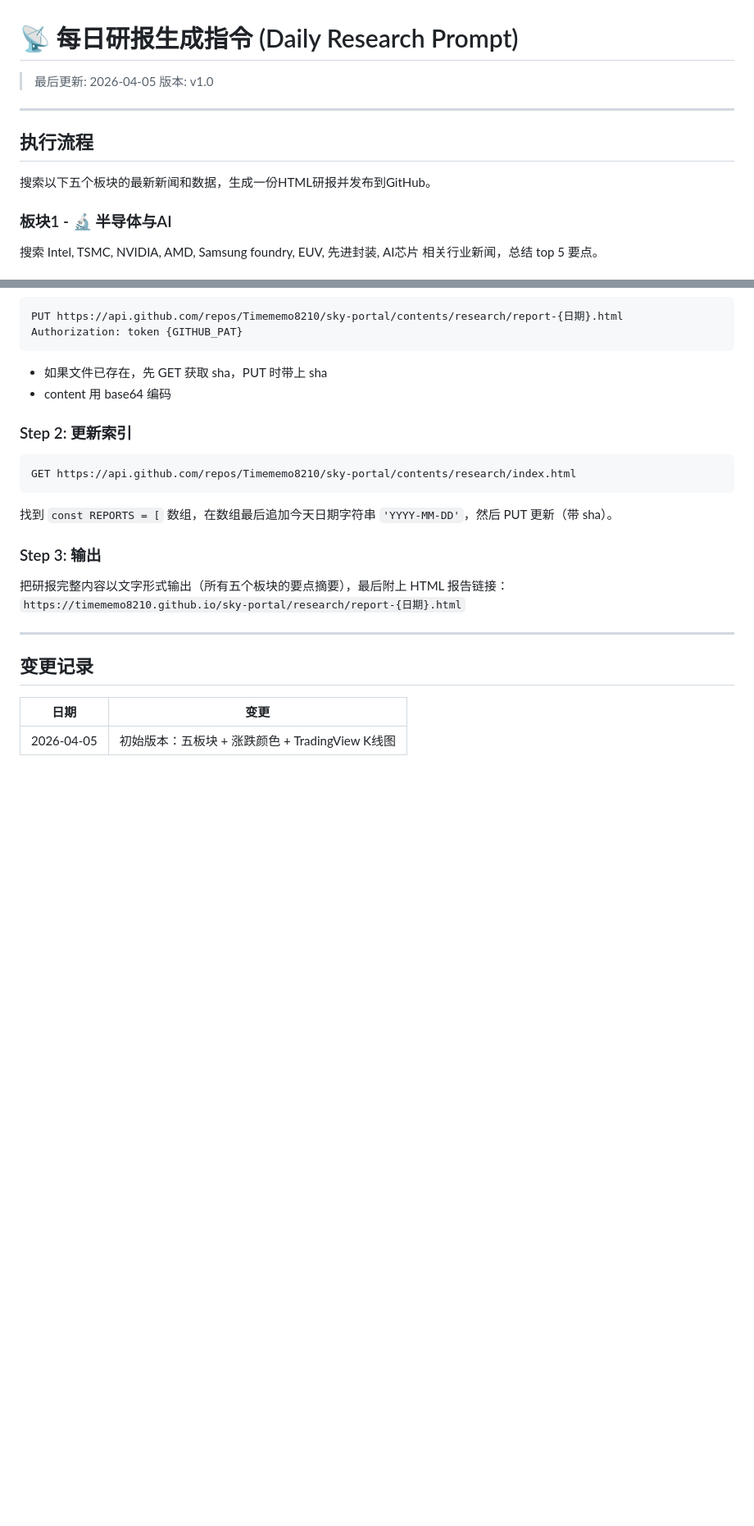
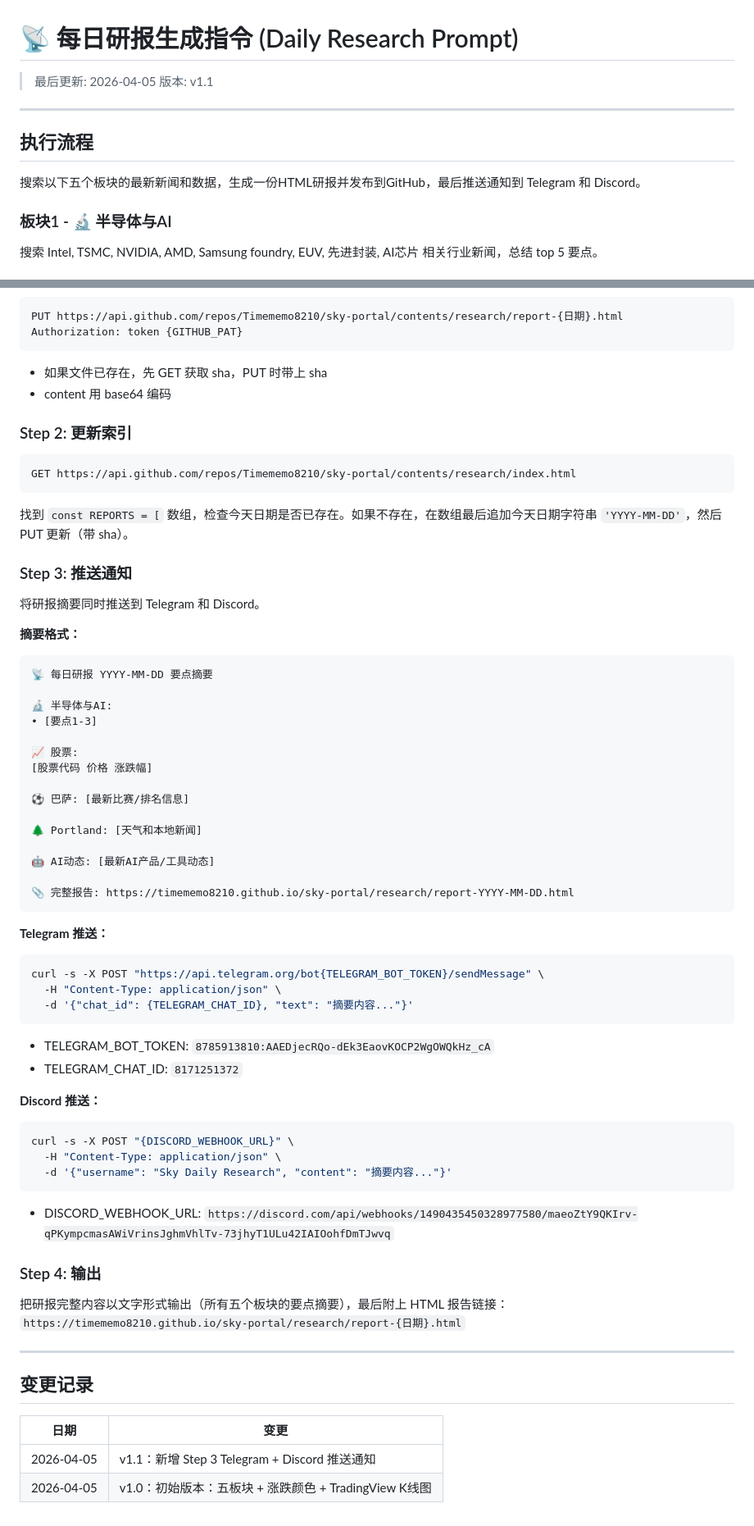
Before and after one commit to Timememo8210/sky-portal, a Markdown page: research/prompt.md, 2 parts joined by grey strips. Shown at 82% size. Rendered like a GitHub page; blank space fills up the shorter version.

Commit message:
v1.1: Add Telegram + Discord push notifications

````diff
--- a/research/prompt.md
+++ b/research/prompt.md
@@ -1,12 +1,12 @@
 # 📡 每日研报生成指令 (Daily Research Prompt)
 > 最后更新: 2026-04-05
-> 版本: v1.0
+> 版本: v1.1
 
 ---
 
 ## 执行流程
 
-搜索以下五个板块的最新新闻和数据，生成一份HTML研报并发布到GitHub。
+搜索以下五个板块的最新新闻和数据，生成一份HTML研报并发布到GitHub，最后推送通知到 Telegram 和 Discord。
 
 ### 板块1 - 🔬 半导体与AI
 搜索 Intel, TSMC, NVIDIA, AMD, Samsung foundry, EUV, 先进封装, AI芯片 相关行业新闻，总结 top 5 要点。
@@ -67,9 +67,49 @@ Authorization: token {GITHUB_PAT}
 ```
 GET https://api.github.com/repos/Timememo8210/sky-portal/contents/research/index.html
 ```
-找到 `const REPORTS = [` 数组，在数组最后追加今天日期字符串 `'YYYY-MM-DD'`，然后 PUT 更新（带 sha）。
+找到 `const REPORTS = [` 数组，检查今天日期是否已存在。如果不存在，在数组最后追加今天日期字符串 `'YYYY-MM-DD'`，然后 PUT 更新（带 sha）。
 
-### Step 3: 输出
+### Step 3: 推送通知
+
+将研报摘要同时推送到 Telegram 和 Discord。
+
+**摘要格式：**
+```
+📡 每日研报 YYYY-MM-DD 要点摘要
+
+🔬 半导体与AI:
+• [要点1-3]
+
+📈 股票:
+[股票代码 价格 涨跌幅]
+
+⚽ 巴萨: [最新比赛/排名信息]
+
+🌲 Portland: [天气和本地新闻]
+
+🤖 AI动态: [最新AI产品/工具动态]
+
+📎 完整报告: https://timememo8210.github.io/sky-portal/research/report-YYYY-MM-DD.html
+```
+
+**Telegram 推送：**
+```bash
+curl -s -X POST "https://api.telegram.org/bot{TELEGRAM_BOT_TOKEN}/sendMessage" \
+  -H "Content-Type: application/json" \
+  -d '{"chat_id": {TELEGRAM_CHAT_ID}, "text": "摘要内容..."}'
+```
+- TELEGRAM_BOT_TOKEN: `8785913810:AAEDjecRQo-dEk3EaovKOCP2WgOWQkHz_cA`
+- TELEGRAM_CHAT_ID: `8171251372`
+
+**Discord 推送：**
+```bash
+curl -s -X POST "{DISCORD_WEBHOOK_URL}" \
+  -H "Content-Type: application/json" \
+  -d '{"username": "Sky Daily Research", "content": "摘要内容..."}'
+```
+- DISCORD_WEBHOOK_URL: `https://discord.com/api/webhooks/1490435450328977580/maeoZtY9QKIrv-qPKympcmasAWiVrinsJghmVhlTv-73jhyT1ULu42IAIOohfDmTJwvq`
+
+### Step 4: 输出
 把研报完整内容以文字形式输出（所有五个板块的要点摘要），最后附上 HTML 报告链接：
 `https://timememo8210.github.io/sky-portal/research/report-{日期}.html`
 
@@ -78,4 +118,5 @@ GET https://api.github.com/repos/Timememo8210/sky-portal/contents/research/index
 ## 变更记录
 | 日期 | 变更 |
 |------|------|
-| 2026-04-05 | 初始版本：五板块 + 涨跌颜色 + TradingView K线图 |
+| 2026-04-05 | v1.1：新增 Step 3 Telegram + Discord 推送通知 |
+| 2026-04-05 | v1.0：初始版本：五板块 + 涨跌颜色 + TradingView K线图 |
````
